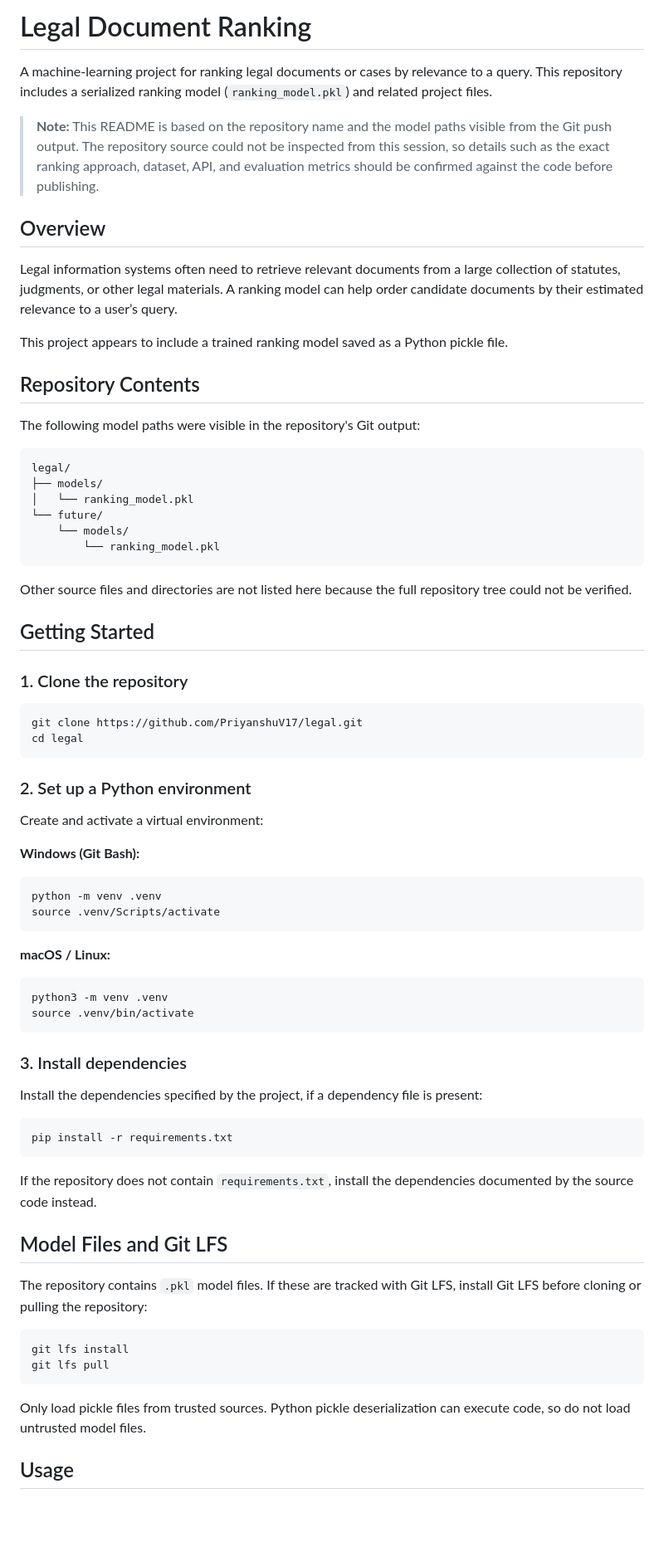
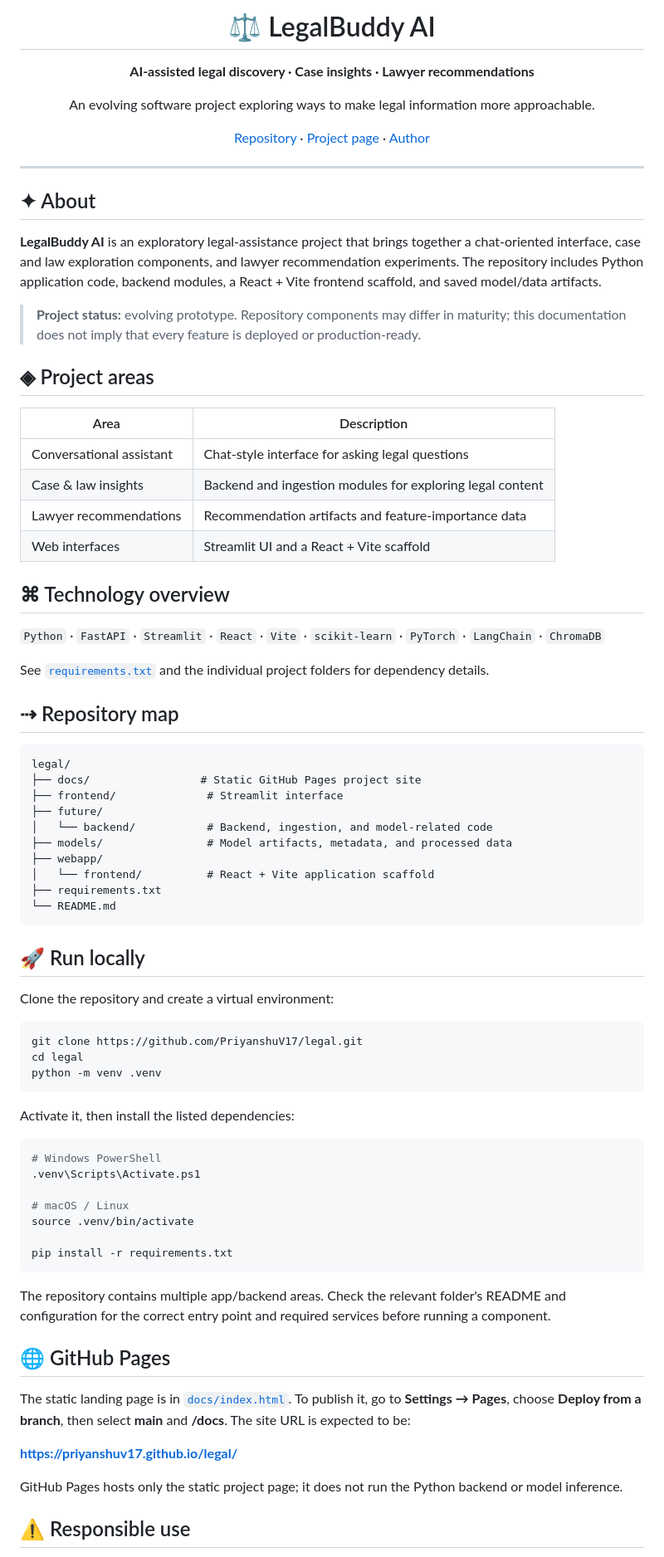
Before and after one commit to PriyanshuV17/legal, a Markdown page: README.md, the part around one of its changes. Shown at 83% size. GitHub-like rendering; blank space fills up the shorter version.

````diff
--- a/README.md
+++ b/README.md
@@ -1,77 +1,83 @@
-# Legal Document Ranking
+<div align="center">
+  <h1>⚖️ LegalBuddy AI</h1>
+  <p><strong>AI-assisted legal discovery · Case insights · Lawyer recommendations</strong></p>
+  <p>An evolving software project exploring ways to make legal information more approachable.</p>
+  <p>
+    <a href="https://github.com/PriyanshuV17/legal">Repository</a> ·
+    <a href="https://priyanshuv17.github.io/legal/">Project page</a> ·
+    <a href="https://github.com/PriyanshuV17">Author</a>
+  </p>
+</div>
 
-A machine-learning project for ranking legal documents or cases by relevance to a query. This repository includes a serialized ranking model (`ranking_model.pkl`) and related project files.
+---
 
-> **Note:** This README is based on the repository name and the model paths visible from the Git push output. The repository source could not be inspected from this session, so details such as the exact ranking approach, dataset, API, and evaluation metrics should be confirmed against the code before publishing.
+## ✦ About
 
-## Overview
+**LegalBuddy AI** is an exploratory legal-assistance project that brings together a chat-oriented interface, case and law exploration components, and lawyer recommendation experiments. The repository includes Python application code, backend modules, a React + Vite frontend scaffold, and saved model/data artifacts.
 
-Legal information systems often need to retrieve relevant documents from a large collection of statutes, judgments, or other legal materials. A ranking model can help order candidate documents by their estimated relevance to a user’s query.
+> **Project status:** evolving prototype. Repository components may differ in maturity; this documentation does not imply that every feature is deployed or production-ready.
 
-This project appears to include a trained ranking model saved as a Python pickle file.
+## ◈ Project areas
 
-## Repository Contents
+| Area | Description |
+|---|---|
+| Conversational assistant | Chat-style interface for asking legal questions |
+| Case & law insights | Backend and ingestion modules for exploring legal content |
+| Lawyer recommendations | Recommendation artifacts and feature-importance data |
+| Web interfaces | Streamlit UI and a React + Vite scaffold |
 
-The following model paths were visible in the repository's Git output:
+## ⌘ Technology overview
+
+`Python` · `FastAPI` · `Streamlit` · `React` · `Vite` · `scikit-learn` · `PyTorch` · `LangChain` · `ChromaDB`
+
+See [`requirements.txt`](requirements.txt) and the individual project folders for dependency details.
+
+## ⇢ Repository map
 
 ```text
 legal/
-├── models/
-│   └── ranking_model.pkl
-└── future/
-    └── models/
-        └── ranking_model.pkl
+├── docs/                 # Static GitHub Pages project site
+├── frontend/              # Streamlit interface
+├── future/
+│   └── backend/           # Backend, ingestion, and model-related code
+├── models/                # Model artifacts, metadata, and processed data
+├── webapp/
+│   └── frontend/          # React + Vite application scaffold
+├── requirements.txt
+└── README.md
 ```
 
-Other source files and directories are not listed here because the full repository tree could not be verified.
+## 🚀 Run locally
 
-## Getting Started
-
-### 1. Clone the repository
+Clone the repository and create a virtual environment:
 
 ```bash
 git clone https://github.com/PriyanshuV17/legal.git
 cd legal
+python -m venv .venv
 ```
 
-### 2. Set up a Python environment
-
-Create and activate a virtual environment:
-
-**Windows (Git Bash):**
+Activate it, then install the listed dependencies:
 
 ```bash
-python -m venv .venv
-source .venv/Scripts/activate
-```
+# Windows PowerShell
+.venv\Scripts\Activate.ps1
 
-**macOS / Linux:**
+# macOS / Linux
+source .venv/bin/activate
 
-```bash
-python3 -m venv .venv
-source .venv/bin/activate
-```
-
-### 3. Install dependencies
-
-Install the dependencies specified by the project, if a dependency file is present:
-
-```bash
 pip install -r requirements.txt
 ```
 
-If the repository does not contain `requirements.txt`, install the dependencies documented by the source code instead.
+The repository contains multiple app/backend areas. Check the relevant folder's README and configuration for the correct entry point and required services before running a component.
 
-## Model Files and Git LFS
+## 🌐 GitHub Pages
 
-The repository contains `.pkl` model files. If these are tracked with Git LFS, install Git LFS before cloning or pulling the repository:
+The static landing page is in [`docs/index.html`](docs/index.html). To publish it, go to **Settings → Pages**, choose **Deploy from a branch**, then select **main** and **/docs**. The site URL is expected to be:
 
-```bash
-git lfs install
-git lfs pull
-```
+**https://priyanshuv17.github.io/legal/**
 
-Only load pickle files from trusted sources. Python pickle deserialization can execute code, so do not load untrusted model files.
+GitHub Pages hosts only the static project page; it does not run the Python backend or model inference.
 
-## Usage
+## ⚠️ Responsible use
 
````
Also changed, not shown: other parts of README.md (+3 -44 lines).
